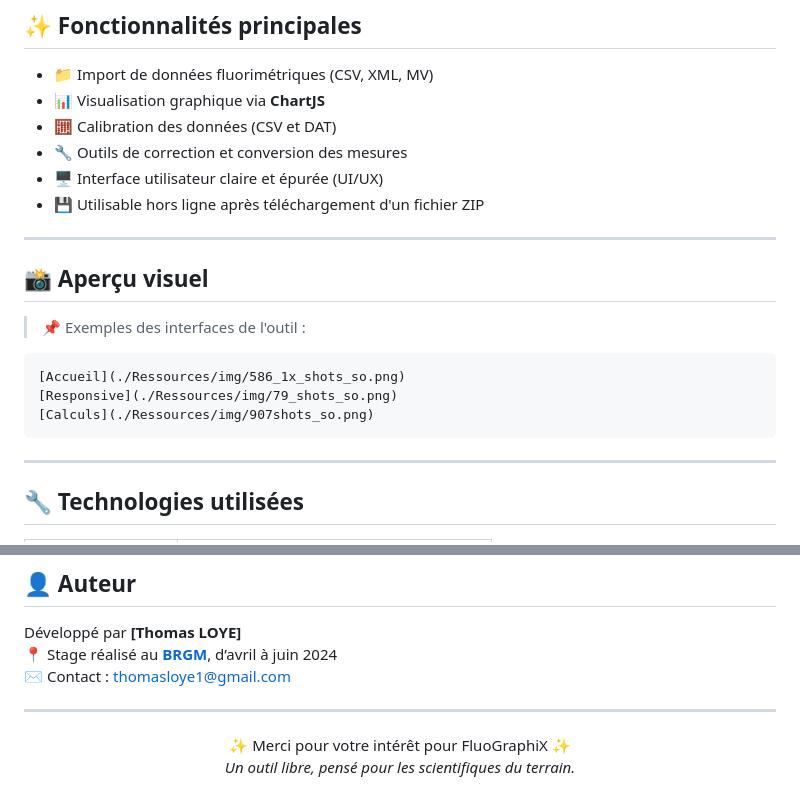
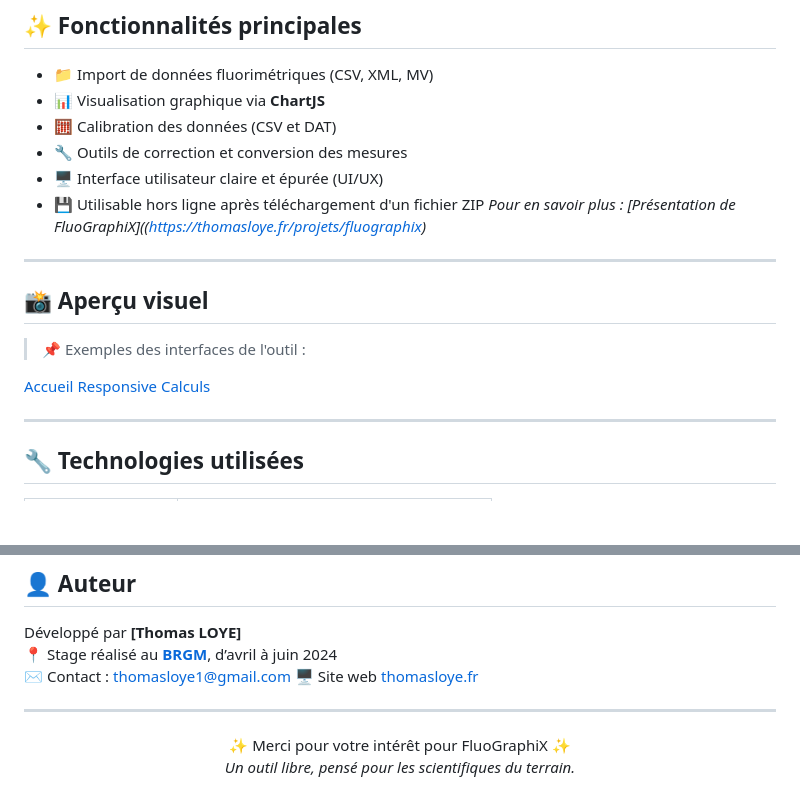
Before and after one commit to th0mate/BRGM-FluoGraphiX_v1, a Markdown page: README.md, 2 parts joined by grey strips. Drawn GitHub-style; blank space fills up the shorter version.

````diff
--- a/README.md
+++ b/README.md
@@ -31,6 +31,7 @@ Ce projet a été initié lors d’un stage de deuxième année de BUT Informati
 - 🔧 Outils de correction et conversion des mesures
 - 🖥️ Interface utilisateur claire et épurée (UI/UX)
 - 💾 Utilisable hors ligne après téléchargement d'un fichier ZIP
+<em>Pour en savoir plus : [Présentation de FluoGraphiX]((https://thomasloye.fr/projets/fluographix)</em>
 
 ---
 
@@ -38,11 +39,11 @@ Ce projet a été initié lors d’un stage de deuxième année de BUT Informati
 
 > 📌 Exemples des interfaces de l'outil :
 
-```markdown
+
 [Accueil](./Ressources/img/586_1x_shots_so.png)
 [Responsive](./Ressources/img/79_shots_so.png)
 [Calculs](./Ressources/img/907shots_so.png)
-```
+
 
 ---
 
@@ -137,6 +138,7 @@ Le projet sera bientôt publié sous la licence **MIT**.
 Développé par **[Thomas LOYE]**
 📍 Stage réalisé au [**BRGM**](https://www.brgm.fr), d’avril à juin 2024
 ✉️ Contact : [thomasloye1@gmail.com](mailto:thomasloye1@gmail.com)
+🖥️ Site web [thomasloye.fr](https://thomasloye.fr)
 
 ---
 
````
